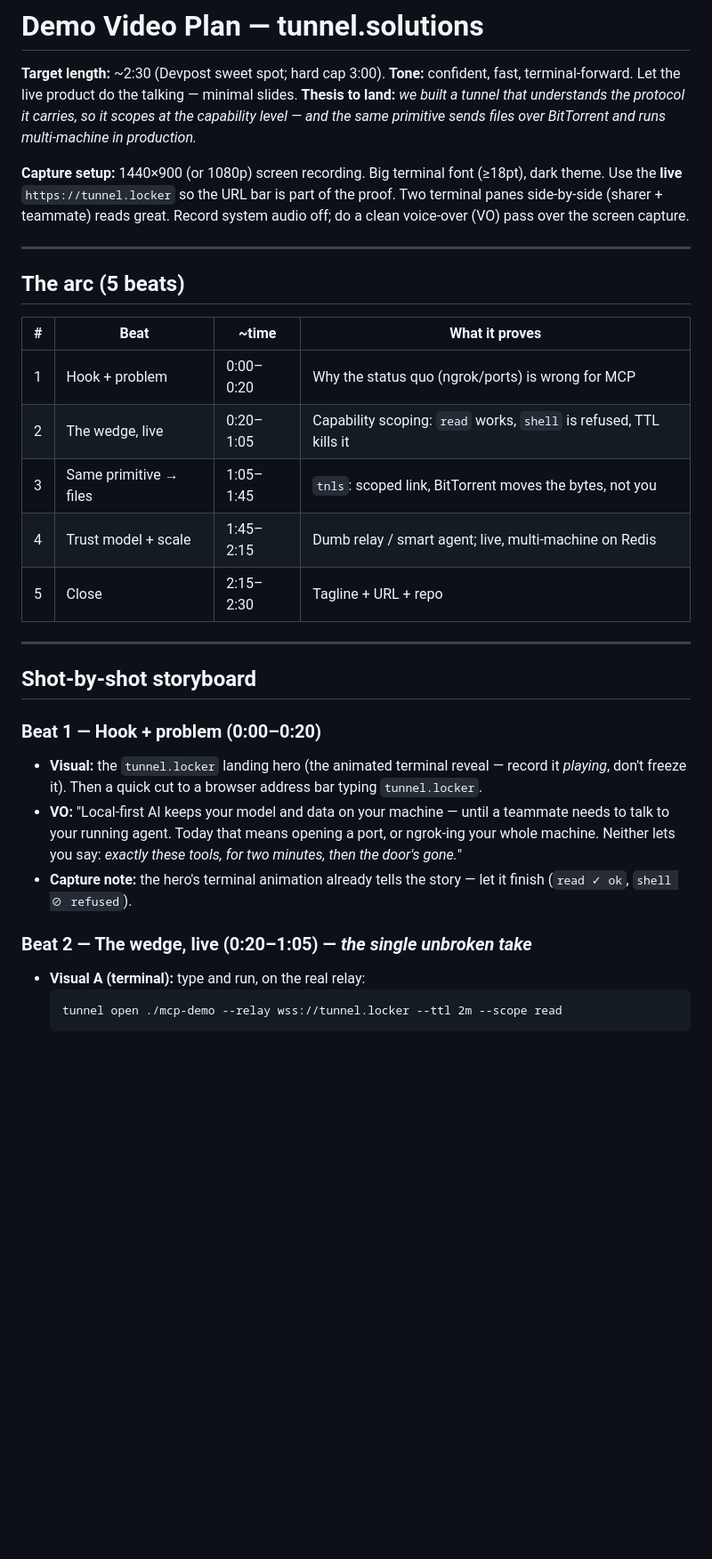
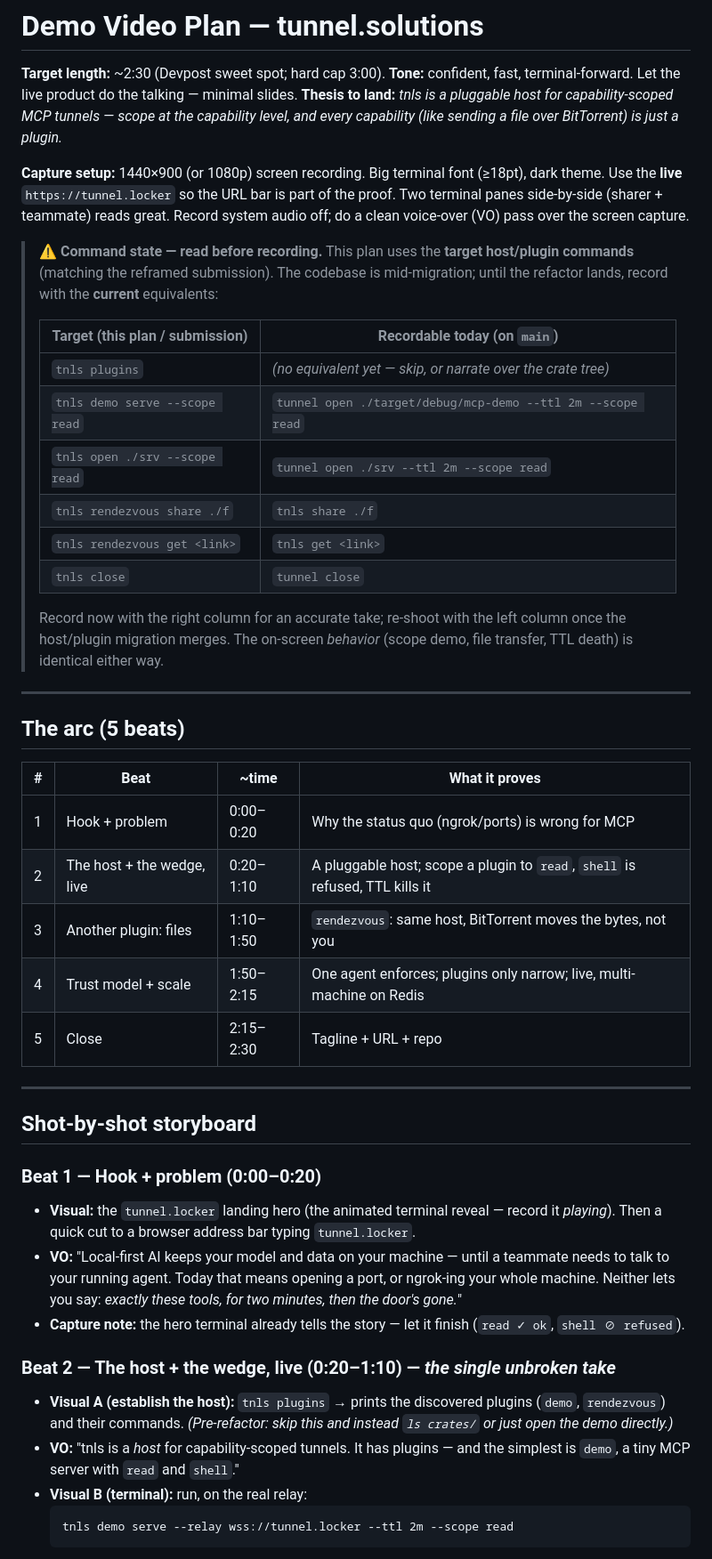
Before and after one commit to mcfearsome/dev-week-nyc-2026-tunnel-solutions, a Markdown page: docs/devpost/video-plan.md, the part around one of its changes. Shown at 89% size. GitHub-like rendering; blank space fills up the shorter version.

````diff
--- a/docs/devpost/video-plan.md
+++ b/docs/devpost/video-plan.md
@@ -2,9 +2,22 @@
 
 **Target length:** ~2:30 (Devpost sweet spot; hard cap 3:00).
 **Tone:** confident, fast, terminal-forward. Let the live product do the talking — minimal slides.
-**Thesis to land:** *we built a tunnel that understands the protocol it carries, so it scopes at the capability level — and the same primitive sends files over BitTorrent and runs multi-machine in production.*
+**Thesis to land:** *tnls is a pluggable host for capability-scoped MCP tunnels — scope at the capability level, and every capability (like sending a file over BitTorrent) is just a plugin.*
 
 **Capture setup:** 1440×900 (or 1080p) screen recording. Big terminal font (≥18pt), dark theme. Use the **live** `https://tunnel.locker` so the URL bar is part of the proof. Two terminal panes side-by-side (sharer + teammate) reads great. Record system audio off; do a clean voice-over (VO) pass over the screen capture.
+
+> **⚠️ Command state — read before recording.** This plan uses the **target host/plugin commands** (matching the reframed submission). The codebase is mid-migration; until the refactor lands, record with the **current** equivalents:
+>
+> | Target (this plan / submission) | Recordable today (on `main`) |
+> |---|---|
+> | `tnls plugins` | *(no equivalent yet — skip, or narrate over the crate tree)* |
+> | `tnls demo serve --scope read` | `tunnel open ./target/debug/mcp-demo --ttl 2m --scope read` |
+> | `tnls open ./srv --scope read` | `tunnel open ./srv --ttl 2m --scope read` |
+> | `tnls rendezvous share ./f` | `tnls share ./f` |
+> | `tnls rendezvous get <link>` | `tnls get <link>` |
+> | `tnls close` | `tunnel close` |
+>
+> Record now with the right column for an accurate take; re-shoot with the left column once the host/plugin migration merges. The on-screen *behavior* (scope demo, file transfer, TTL death) is identical either way.
 
 ---
 
@@ -13,9 +26,9 @@
 | # | Beat | ~time | What it proves |
 |---|------|-------|----------------|
 | 1 | Hook + problem | 0:00–0:20 | Why the status quo (ngrok/ports) is wrong for MCP |
-| 2 | The wedge, live | 0:20–1:05 | Capability scoping: `read` works, `shell` is refused, TTL kills it |
-| 3 | Same primitive → files | 1:05–1:45 | `tnls`: scoped link, BitTorrent moves the bytes, not you |
-| 4 | Trust model + scale | 1:45–2:15 | Dumb relay / smart agent; live, multi-machine on Redis |
+| 2 | The host + the wedge, live | 0:20–1:10 | A pluggable host; scope a plugin to `read`, `shell` is refused, TTL kills it |
+| 3 | Another plugin: files | 1:10–1:50 | `rendezvous`: same host, BitTorrent moves the bytes, not you |
+| 4 | Trust model + scale | 1:50–2:15 | One agent enforces; plugins only narrow; live, multi-machine on Redis |
 | 5 | Close | 2:15–2:30 | Tagline + URL + repo |
 
 ---
@@ -23,12 +36,14 @@
 ## Shot-by-shot storyboard
 
 ### Beat 1 — Hook + problem (0:00–0:20)
-- **Visual:** the `tunnel.locker` landing hero (the animated terminal reveal — record it *playing*, don't freeze it). Then a quick cut to a browser address bar typing `tunnel.locker`.
+- **Visual:** the `tunnel.locker` landing hero (the animated terminal reveal — record it *playing*). Then a quick cut to a browser address bar typing `tunnel.locker`.
 - **VO:** "Local-first AI keeps your model and data on your machine — until a teammate needs to talk to your running agent. Today that means opening a port, or ngrok-ing your whole machine. Neither lets you say: *exactly these tools, for two minutes, then the door's gone.*"
-- **Capture note:** the hero's terminal animation already tells the story — let it finish (`read ✓ ok`, `shell ⊘ refused`).
+- **Capture note:** the hero terminal already tells the story — let it finish (`read ✓ ok`, `shell ⊘ refused`).
 
-### Beat 2 — The wedge, live (0:20–1:05) — *the single unbroken take*
-- **Visual A (terminal):** type and run, on the real relay:
+### Beat 2 — The host + the wedge, live (0:20–1:10) — *the single unbroken take*
+- **Visual A (establish the host):** `tnls plugins` → prints the discovered plugins (`demo`, `rendezvous`) and their commands. *(Pre-refactor: skip this and instead `ls crates/` or just open the demo directly.)*
+- **VO:** "tnls is a *host* for capability-scoped tunnels. It has plugins — and the simplest is `demo`, a tiny MCP server with `read` and `shell`."
+- **Visual B (terminal):** run, on the real relay:
   ```
-  tunnel open ./mcp-demo --relay wss://tunnel.locker --ttl 2m --scope read
+  tnls demo serve --relay wss://tunnel.locker --ttl 2m --scope read
   ```
````
Also changed, not shown: other parts of docs/devpost/video-plan.md (+18 -18 lines).
